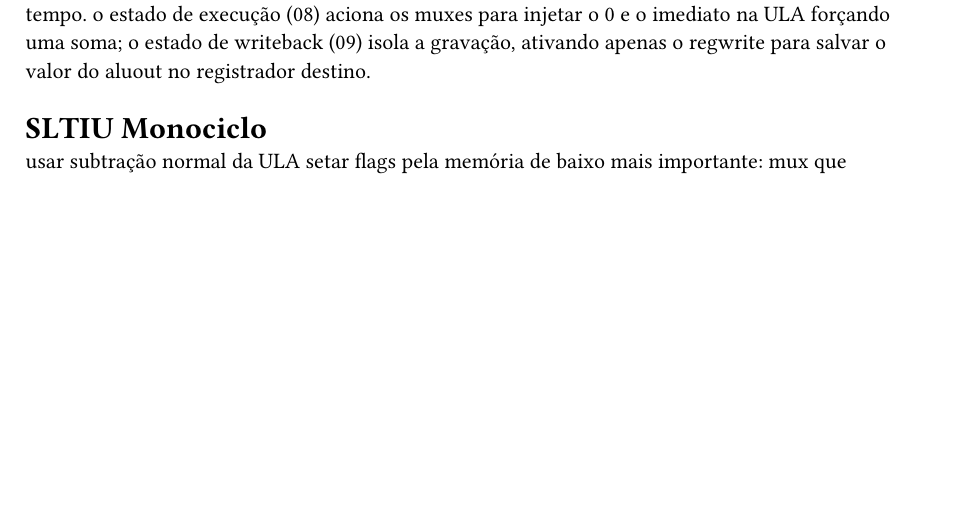
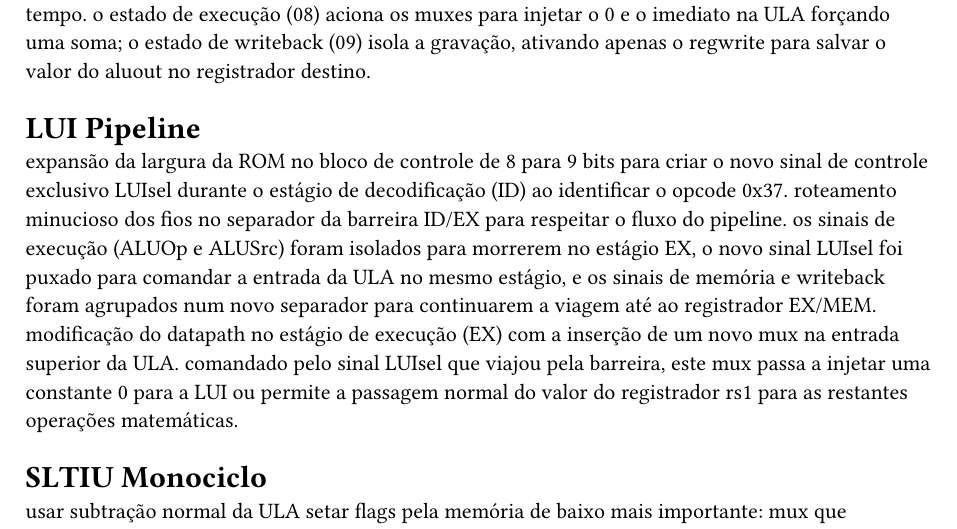
Before and after one commit to nvimueller/logisim-orgb, a Typst document (report.typ): part of the page, cut so that both start at the same text, the shorter picture padded with empty space. Compiled offline with Typst 0.15.

Commit message:
Update report.typ

```diff
--- a/report.typ
+++ b/report.typ
@@ -9,6 +9,12 @@ mais importante: adição de um mux na entrada superior da ULA, controlado por u
 modificação no datapath aproveitando o mux já existente na entrada superior da ULA (alusrca), conectando apenas uma constante 0 numa de suas portas livres.
 programação da ROM de próximo estado para reconhecer o opcode 0x37 na fase de decodificação (estado 01) e desviar o fluxo para dois novos estados (08 e 09).
 mais importante: programação da ROM de saída para orquestrar os sinais no tempo. o estado de execução (08) aciona os muxes para injetar o 0 e o imediato na ULA forçando uma soma; o estado de writeback (09) isola a gravação, ativando apenas o regwrite para salvar o valor do aluout no registrador destino.
+
+= LUI Pipeline
+
+expansão da largura da ROM no bloco de controle de 8 para 9 bits para criar o novo sinal de controle exclusivo LUIsel durante o estágio de decodificação (ID) ao identificar o opcode 0x37.
+roteamento minucioso dos fios no separador da barreira ID/EX para respeitar o fluxo do pipeline. os sinais de execução (ALUOp e ALUSrc) foram isolados para morrerem no estágio EX, o novo sinal LUIsel foi puxado para comandar a entrada da ULA no mesmo estágio, e os sinais de memória e writeback foram agrupados num novo separador para continuarem a viagem até ao registrador EX/MEM.
+modificação do datapath no estágio de execução (EX) com a inserção de um novo mux na entrada superior da ULA. comandado pelo sinal LUIsel que viajou pela barreira, este mux passa a injetar uma constante 0 para a LUI ou permite a passagem normal do valor do registrador rs1 para as restantes operações matemáticas.
 
 = SLTIU Monociclo
 
```
